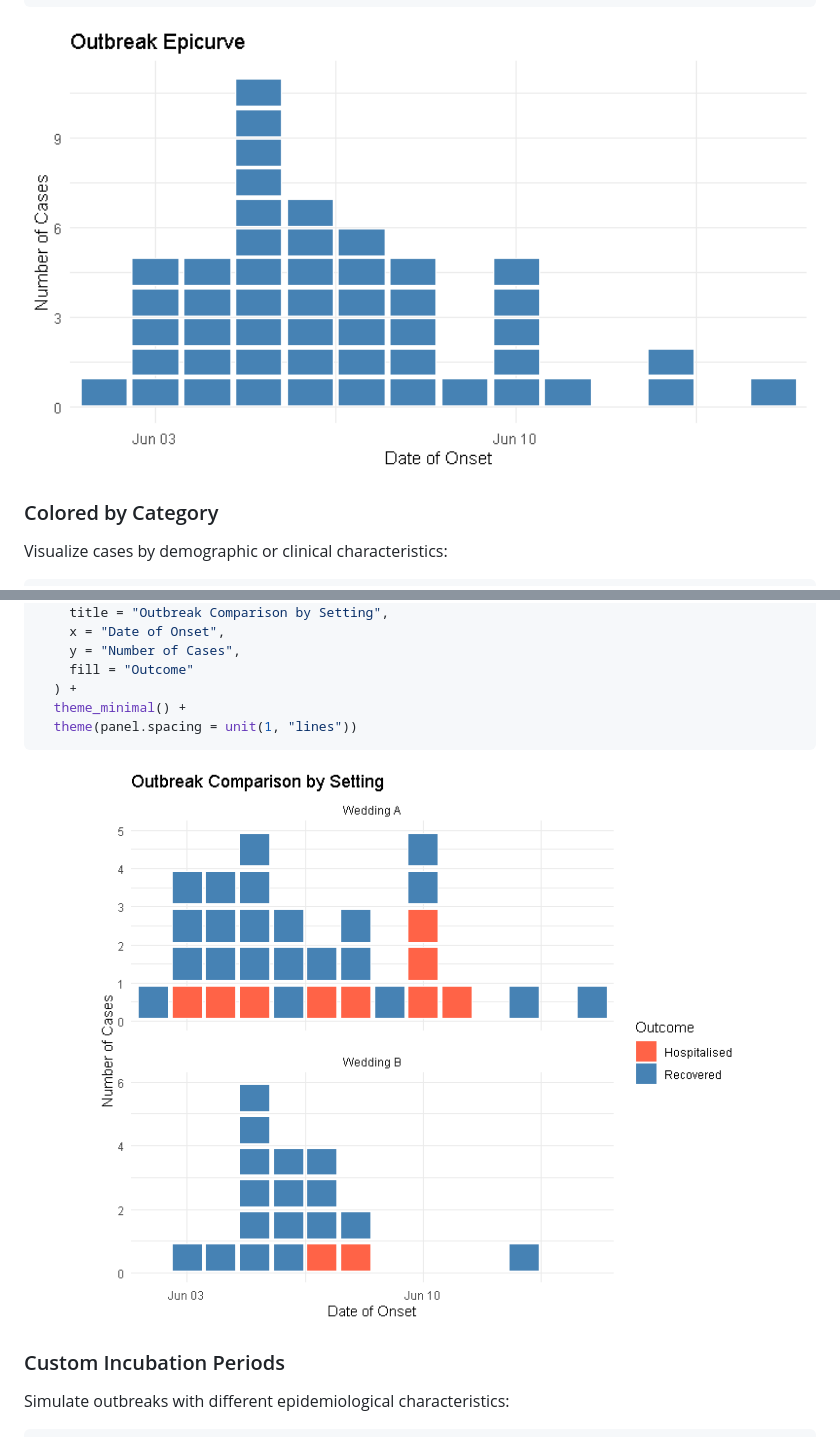
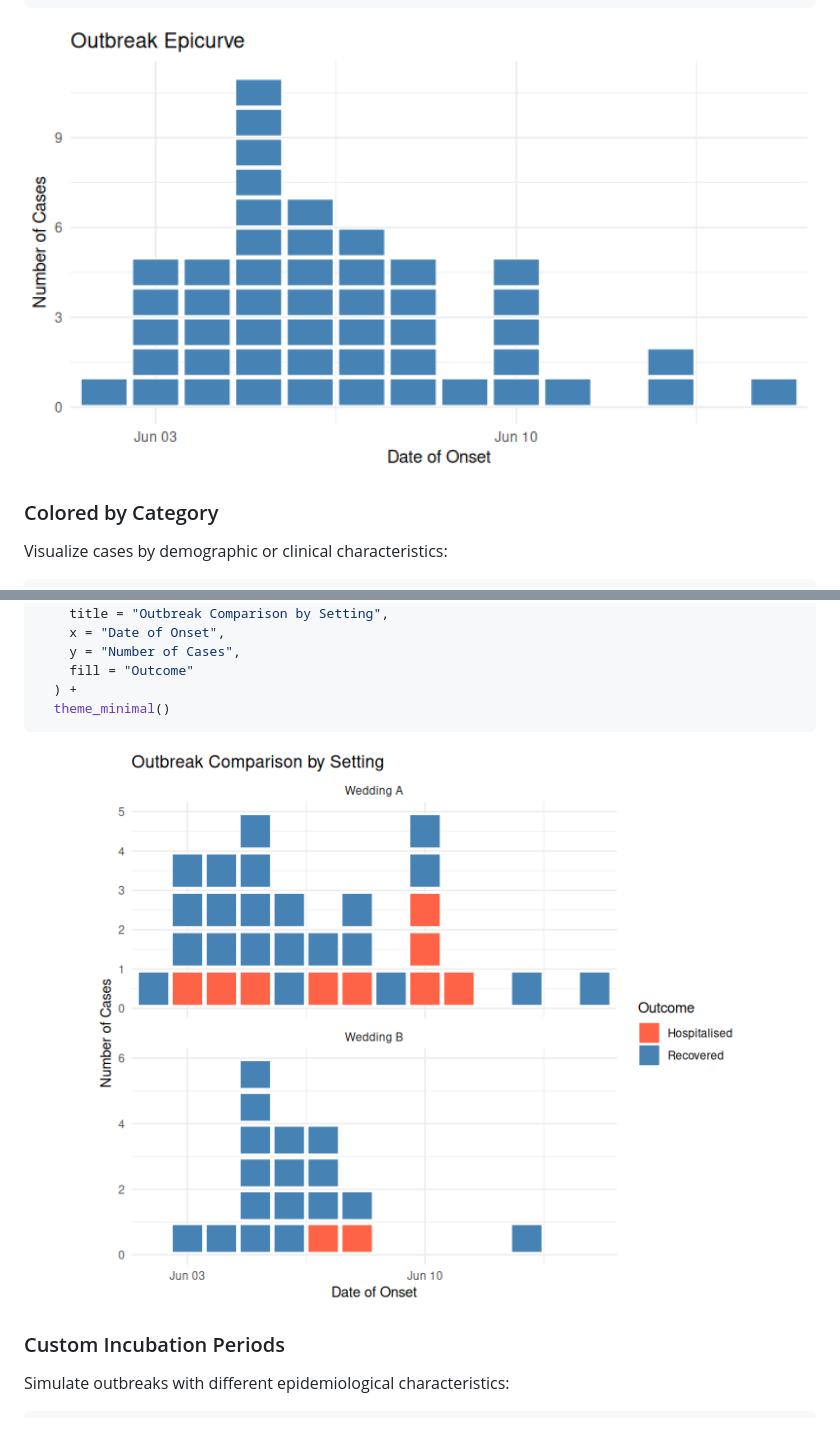
Before and after one commit to prcleary/paulmisc, a Markdown page: README.md, 2 parts joined by grey strips. Drawn GitHub-style; pictures changed too: man/figures/README-basic-epicurve-1.png, man/figures/README-faceted-epicurve-1.png.

Commit message:
Re-build README.Rmd

````diff
--- a/README.md
+++ b/README.md
@@ -120,8 +124,7 @@ ggplot(cases, aes(x = onset_date, fill = outcome)) +
     y = "Number of Cases",
     fill = "Outcome"
   ) +
-  theme_minimal() +
-  theme(panel.spacing = unit(1, "lines"))
+  theme_minimal()
 ```
 
 <img src="man/figures/README-faceted-epicurve-1.png" alt="" width="100%" />
````
Also changed, not shown: other parts of README.md (+4 -0 lines), man/figures/README-advanced-styling-1.png, man/figures/README-colored-epicurve-1.png, man/figures/README-incubation-comparison-1.png.
